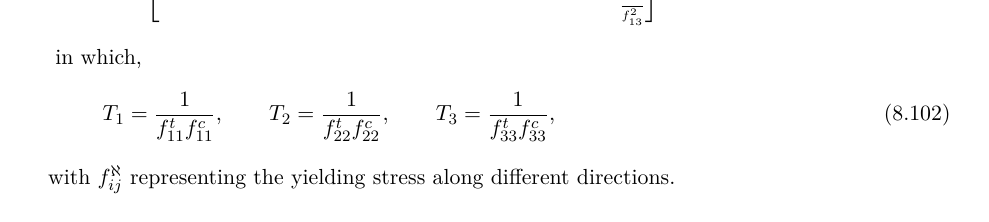
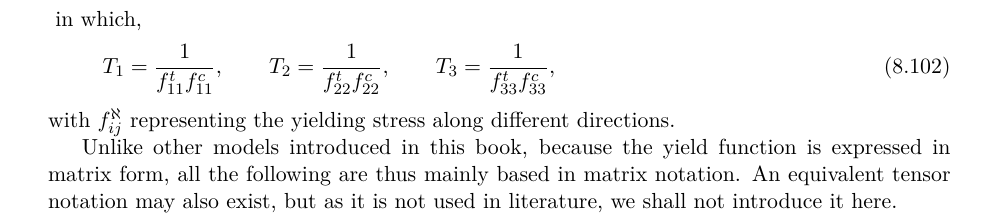
Before and after one commit to TLCFEM/constitutive-modelling-cookbook, a LaTeX thesis (COOKBOOK.tex, which reads CHAPTER/METAL.tex): part of page 92 of 177, cut at the place of the change. Compiled offline with pdfLaTeX.

Commit message:
Clarify yield function notation in METAL.tex to emphasize matrix representation and its distinction from tensor notation

```diff
--- a/CHAPTER/METAL.tex
+++ b/CHAPTER/METAL.tex
@@ -1081,6 +1081,9 @@ T_2=\dfrac{1}{f_{22}^tf_{22}^c},\qquad
 T_3=\dfrac{1}{f_{33}^tf_{33}^c},
 \end{gather}
 with $f_{ij}^\aleph$ representing the yielding stress along different directions.
+
+Unlike other models introduced in this book, because the yield function is expressed in matrix form, all the following are thus mainly based in matrix notation.
+An equivalent tensor notation may also exist, but as it is not used in literature, we shall not introduce it here.
 \subsubsection{Flow Rule}
 The associated plasticity is assumed such that the plastic potential $g$ is identical to $f$. The plastic flow direction is then
 \begin{gather}
```
